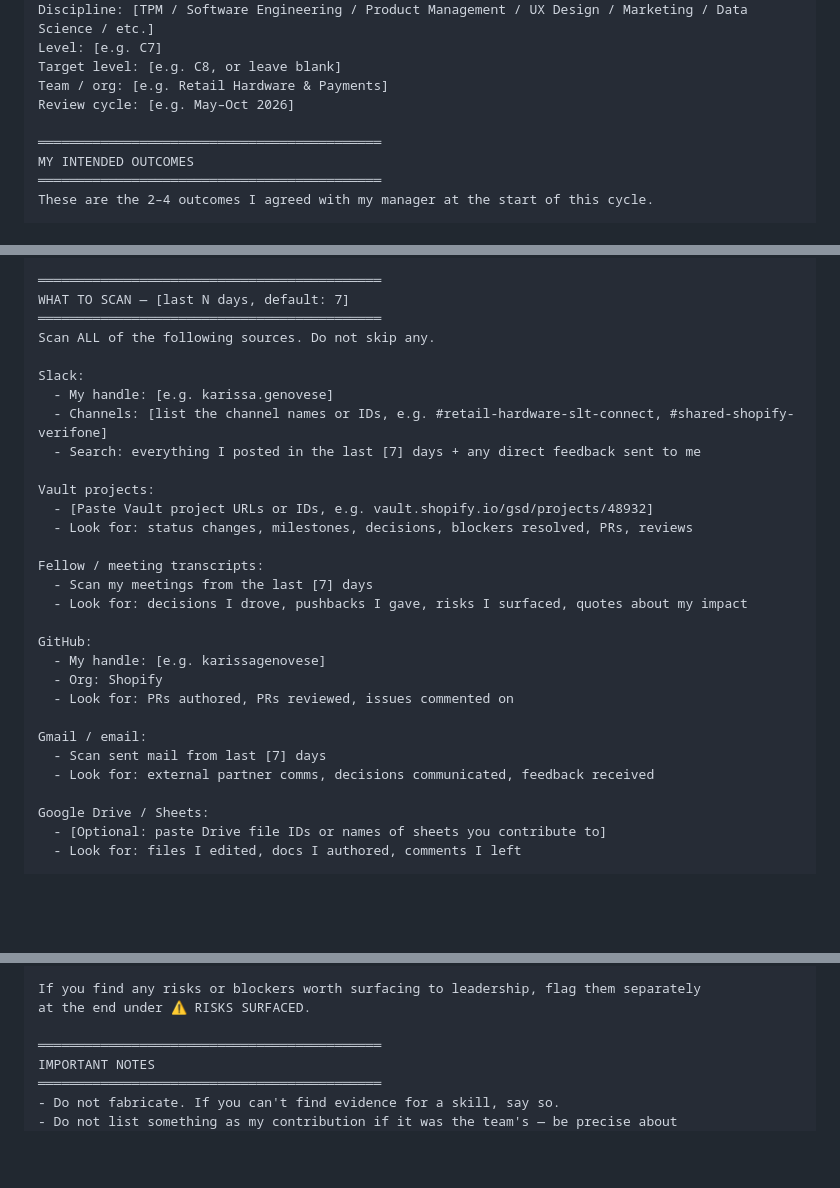
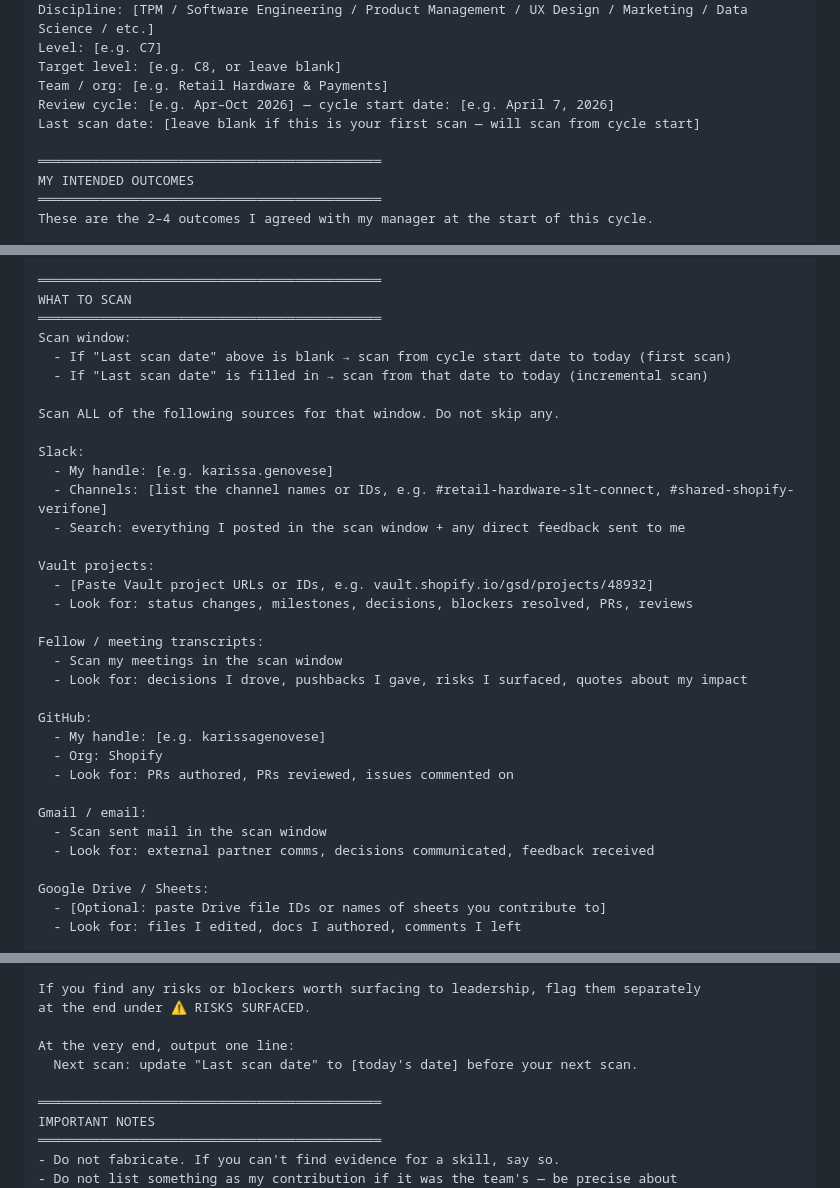
Before and after one commit to karissagenovese/outcomes-tracker, a Markdown page: SCAN-PROMPT.md, 3 parts joined by grey strips. Drawn GitHub-style; blank space fills up the shorter version.

Commit message:
Fix scan window: first scan = cycle start, subsequent = since last scan
- Add 'cycle start date' and 'Last scan date' fields to ABOUT ME
- Scan window auto-derives: blank last scan = from cycle start, filled in = incremental
- LLM outputs reminder to update Last scan date after each run
- Removes manual [last N days] guesswork

```diff
--- a/SCAN-PROMPT.md
+++ b/SCAN-PROMPT.md
@@ -19,7 +19,8 @@ Discipline: [TPM / Software Engineering / Product Management / UX Design / Marke
 Level: [e.g. C7]
 Target level: [e.g. C8, or leave blank]
 Team / org: [e.g. Retail Hardware & Payments]
-Review cycle: [e.g. May–Oct 2026]
+Review cycle: [e.g. Apr–Oct 2026] — cycle start date: [e.g. April 7, 2026]
+Last scan date: [leave blank if this is your first scan — will scan from cycle start]
 
 ════════════════════════════════════════════
 MY INTENDED OUTCOMES
@@ -51,21 +52,25 @@ Example format:
   Ambition: Inspire your product area / domain
 
 ════════════════════════════════════════════
-WHAT TO SCAN — [last N days, default: 7]
+WHAT TO SCAN
 ════════════════════════════════════════════
-Scan ALL of the following sources. Do not skip any.
+Scan window:
+  - If "Last scan date" above is blank → scan from cycle start date to today (first scan)
+  - If "Last scan date" is filled in → scan from that date to today (incremental scan)
+
+Scan ALL of the following sources for that window. Do not skip any.
 
 Slack:
   - My handle: [e.g. karissa.genovese]
   - Channels: [list the channel names or IDs, e.g. #retail-hardware-slt-connect, #shared-shopify-verifone]
-  - Search: everything I posted in the last [7] days + any direct feedback sent to me
+  - Search: everything I posted in the scan window + any direct feedback sent to me
 
 Vault projects:
   - [Paste Vault project URLs or IDs, e.g. vault.shopify.io/gsd/projects/48932]
   - Look for: status changes, milestones, decisions, blockers resolved, PRs, reviews
 
 Fellow / meeting transcripts:
-  - Scan my meetings from the last [7] days
+  - Scan my meetings in the scan window
   - Look for: decisions I drove, pushbacks I gave, risks I surfaced, quotes about my impact
 
 GitHub:
@@ -74,7 +79,7 @@ GitHub:
   - Look for: PRs authored, PRs reviewed, issues commented on
 
 Gmail / email:
-  - Scan sent mail from last [7] days
+  - Scan sent mail in the scan window
   - Look for: external partner comms, decisions communicated, feedback received
 
 Google Drive / Sheets:
@@ -145,6 +150,9 @@ After the summary, output this JSON block so I can paste it into my outcomes qui
 If you find any risks or blockers worth surfacing to leadership, flag them separately
 at the end under ⚠ RISKS SURFACED.
 
+At the very end, output one line:
+  Next scan: update "Last scan date" to [today's date] before your next scan.
+
 ════════════════════════════════════════════
 IMPORTANT NOTES
 ════════════════════════════════════════════
```
